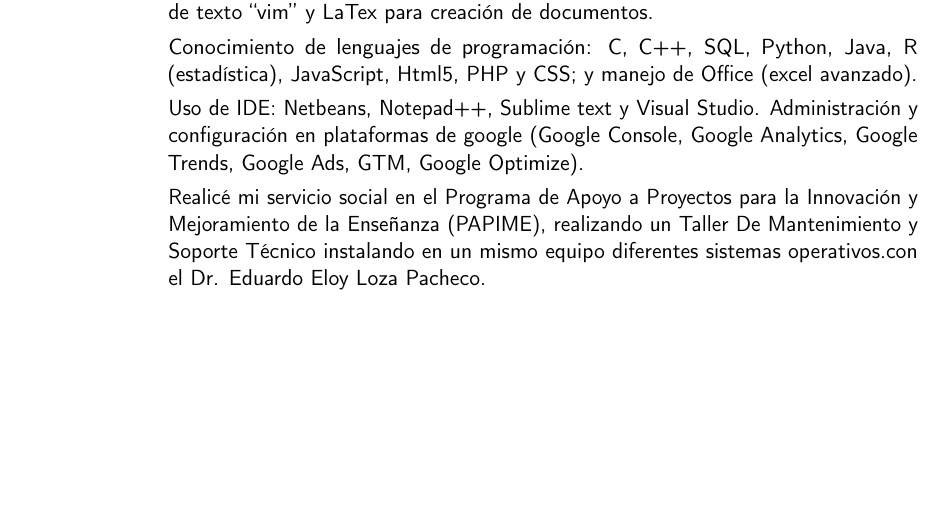
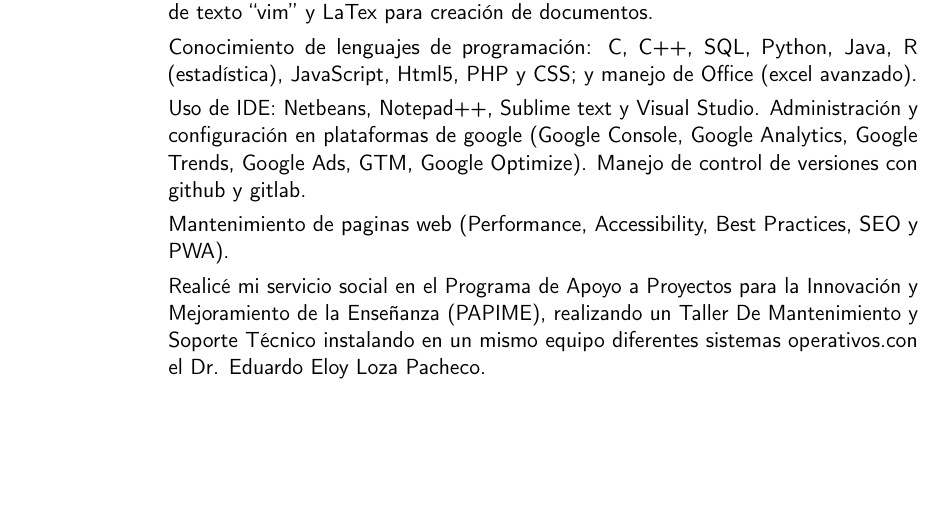
Before and after one commit to lmiguelpinedaza/trabajo, a LaTeX CV (miguelpinedaza_CV.tex): part of page 1 of 2, cut so that both start at the same text. Compiled offline with pdfLaTeX.

Commit message:
20-12-26 control de versiones CV

```diff
--- a/miguelpinedaza_CV.tex
+++ b/miguelpinedaza_CV.tex
@@ -94,9 +94,10 @@
     \cvitem{}{Manejo de shell en los sistemas operativos Unix y Windows. Se trabaja con el editor de texto ``vim'' y LaTex para creación de documentos.}% como procesador de texto.}
 %\cvitem{}{Conocimiento de lenguajes de programación: C, C++,  SQL, Python, Java, JavaScript, Html5, PHP y CSS, y manejo de Office (excel avanzado). }
 \cvitem{}{Conocimiento de lenguajes de programación: C, C++,  SQL, Python, Java, R (estadística), JavaScript, Html5, PHP y CSS; y manejo de Office (excel avanzado).}
-    \cvitem{}{Uso de IDE: Netbeans, Notepad++, Sublime text y Visual Studio. Administración y configuración en plataformas de google (Google Console, Google Analytics, Google Trends, Google Ads, GTM, Google Optimize).}
+    \cvitem{}{Uso de IDE: Netbeans, Notepad++, Sublime text y Visual Studio. Administración y configuración en plataformas de google (Google Console, Google Analytics, Google Trends, Google Ads, GTM, Google Optimize). Manejo de control de versiones con github y gitlab.}
 %\cvitem{}{Realice mi servicio social en el Programa de Apoyo a Proyectos para la Innovación y Mejoramiento de la Enseñanza (PAPIME), realizando un Taller De Mantenimiento y Soporte T\'ecnico %con el tema de Instalaci\'on y Configuraci\'on de un Sistema Operativo }
     %con el Dr. Eduardo Eloy Loza Pacheco.}
+    \cvitem{}{Mantenimiento de paginas web (Performance, Accessibility, Best Practices, SEO y PWA).}
 \cvitem{}{Realicé mi servicio social en el Programa de Apoyo a Proyectos para la Innovación y Mejoramiento de la Enseñanza (PAPIME), realizando un Taller De Mantenimiento y Soporte T\'ecnico instalando en un mismo equipo diferentes sistemas operativos.%con el tema de Instalaci\'on y Configuraci\'on de un Sistema Operativo }
 con el Dr. Eduardo Eloy Loza Pacheco. }
 \newpage
```
Also changed, not shown: miguelpinedaza_CV.pdf.
